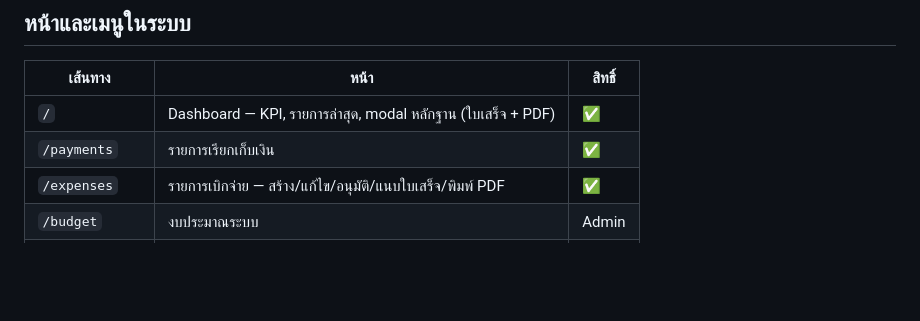
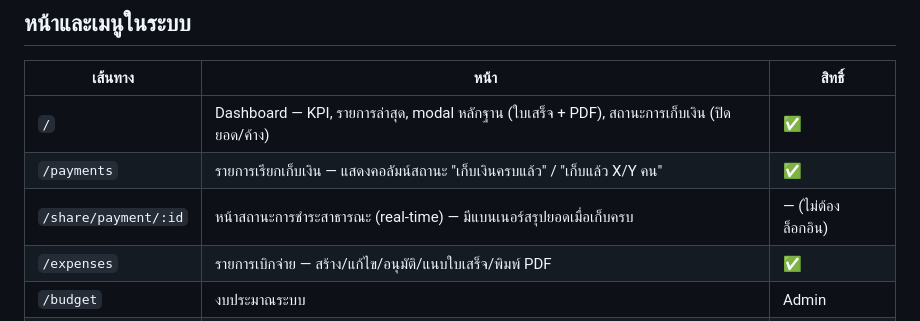
Before and after one commit to onkor1234/Financial-Management-System-ForStudent, a Markdown page: README.md, the part around one of its changes. Rendered like a GitHub page; blank space fills up the shorter version.

```diff
--- a/README.md
+++ b/README.md
@@ -214,8 +222,9 @@ budget_additions (
 
 | เส้นทาง | หน้า | สิทธิ์ |
 |---------|------|--------|
-| `/` | Dashboard — KPI, รายการล่าสุด, modal หลักฐาน (ใบเสร็จ + PDF) | ✅ |
-| `/payments` | รายการเรียกเก็บเงิน | ✅ |
+| `/` | Dashboard — KPI, รายการล่าสุด, modal หลักฐาน (ใบเสร็จ + PDF), สถานะการเก็บเงิน (ปิดยอด/ค้าง) | ✅ |
+| `/payments` | รายการเรียกเก็บเงิน — แสดงคอลัมน์สถานะ "เก็บเงินครบแล้ว" / "เก็บแล้ว X/Y คน" | ✅ |
+| `/share/payment/:id` | หน้าสถานะการชำระสาธารณะ (real-time) — มีแบนเนอร์สรุปยอดเมื่อเก็บครบ | — (ไม่ต้องล็อกอิน) |
 | `/expenses` | รายการเบิกจ่าย — สร้าง/แก้ไข/อนุมัติ/แนบใบเสร็จ/พิมพ์ PDF | ✅ |
 | `/budget` | งบประมาณระบบ | Admin |
 | `/students` | รายชื่อนักศึกษา | Admin |
```
Also changed, not shown: other parts of README.md (+25 -3 lines), AGENTS.md (+2 -1 lines).
